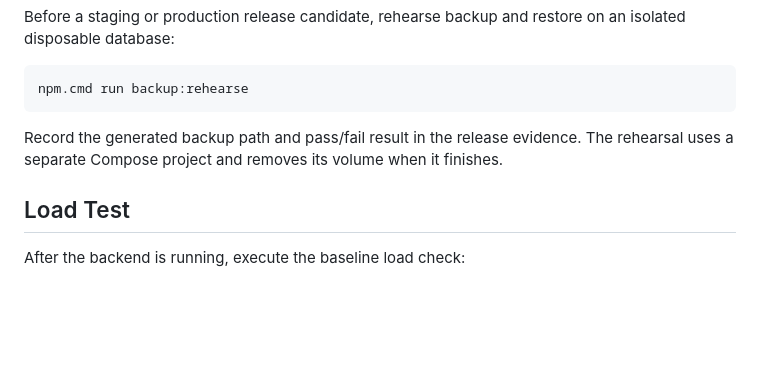
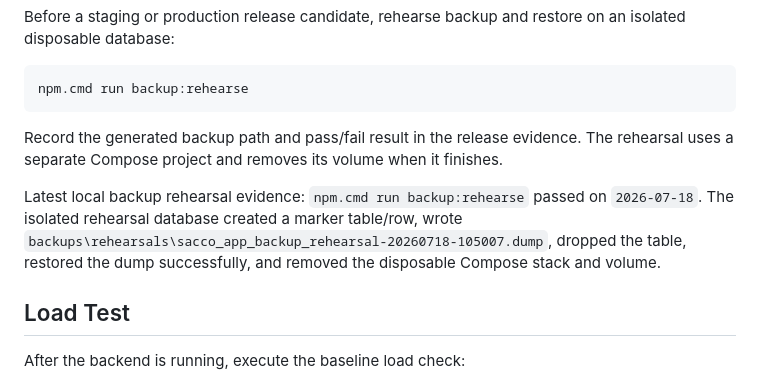
Before and after one commit to rsembajjwe/multiSaccoApp, a Markdown page: docs/deployment.md, the part around the change. Drawn GitHub-style; blank space fills up the shorter version.

Commit message:
Record backup rehearsal evidence

```diff
--- a/docs/deployment.md
+++ b/docs/deployment.md
@@ -123,6 +123,8 @@ npm.cmd run backup:rehearse
 
 Record the generated backup path and pass/fail result in the release evidence. The rehearsal uses a separate Compose project and removes its volume when it finishes.
 
+Latest local backup rehearsal evidence: `npm.cmd run backup:rehearse` passed on `2026-07-18`. The isolated rehearsal database created a marker table/row, wrote `backups\rehearsals\sacco_app_backup_rehearsal-20260718-105007.dump`, dropped the table, restored the dump successfully, and removed the disposable Compose stack and volume.
+
 ## Load Test
 
 After the backend is running, execute the baseline load check:
```
Also changed, not shown: docs/release-evidence-template.md (+2 -0 lines), docs/staging-readiness.md (+1 -1 lines).
